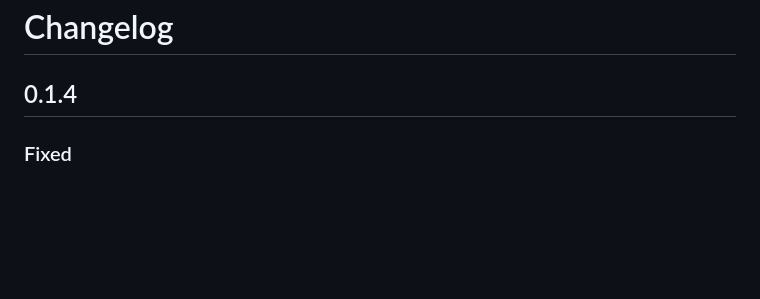
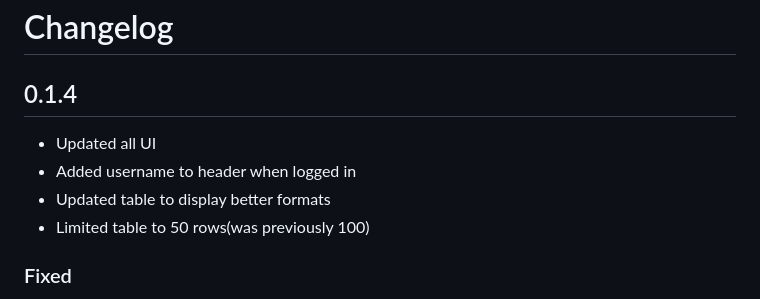
Before and after one commit to CMo95/time-keeper, a Markdown page: CHANGELOG.md, the part around the change. Rendered like a GitHub page; blank space fills up the shorter version.

Commit message:
- Updated all UI - Added username to header when logged in - Updated table to display better formats - Limited table to 50 rows(was previously 100)

```diff
--- a/CHANGELOG.md
+++ b/CHANGELOG.md
@@ -1,6 +1,11 @@
 # Changelog
 
 ## 0.1.4
+
+- Updated all UI
+- Added username to header when logged in
+- Updated table to display better formats
+- Limited table to 50 rows(was previously 100)
 
 ### Fixed
 
```
Also changed, not shown: README.md (+2 -1 lines), docs/screenshot-0.png (renamed from docs/screenshot.png), docs/screenshot-1.png (added), docs/screenshot-2.png (added), 10 other files.
